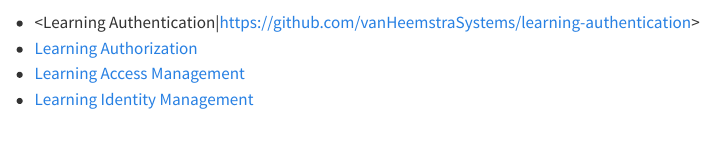
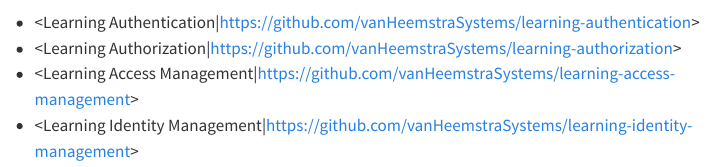
Before and after one commit to vanHeemstraSystems/learning-identity-and-access-management-use-cases, a Quarto document (index.qmd): the page in a window 1100 px wide, from 490 px down. Rendered offline with R 4.5, knitr and Pandoc in place of Quarto, with nearby package versions; menus at the side of the page are left out.

Commit message:
Update index.qmd

````diff
--- a/index.qmd
+++ b/index.qmd
@@ -21,6 +21,3 @@
 ```
 
 - <Learning Authentication|https://github.com/vanHeemstraSystems/learning-authentication>
-- [Learning Authorization](https://github.com/vanHeemstraSystems/learning-authorization)
-- [Learning Access Management](https://github.com/vanHeemstraSystems/learning-access-management)
-- [Learning Identity Management](https://github.com/vanHeemstraSystems/learning-identity-management)
````
Also changed, not shown: index.qmd (3 more changed lines).
